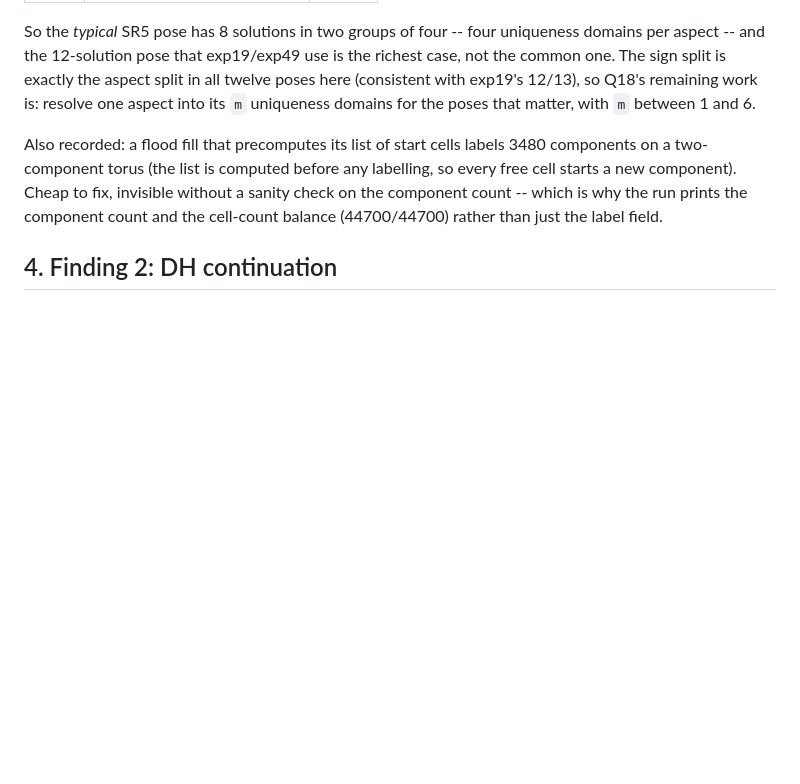
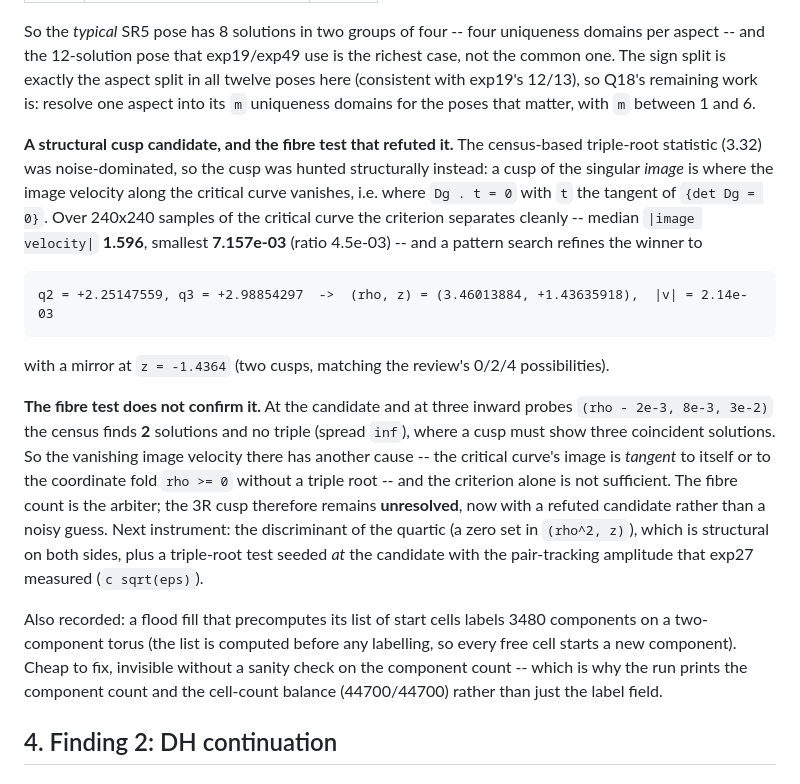
Before and after one commit to yangliangzhu/py_robot_library, a Markdown page: study/NOTES.md, the part around the change. Rendered like a GitHub page; blank space fills up the shorter version.

Commit message:
study: a structural cusp candidate for the 3R, refuted by the fibre test -- the criterion alone is not sufficient
The image-velocity criterion (|Dg.t| along {det Dg = 0}) separates cleanly -- median 1.596, minimum
7.157e-03 over 240x240 critical-curve samples, refined to 2.14e-03 at (q2,q3) =
(2.25147559, 2.98854297) i.e. (rho,z) = (3.46013884, 1.43635918) plus its mirror -- but the census
at that point and at three inward probes finds 2 solutions and no triple root, so it is not a cusp:
the image velocity vanishes for another reason (self-tangency of the image or tangency with the
rho >= 0 fold). Recorded as a refuted candidate with the next instrument named (the quartic
discriminant plus a c-sqrt(eps) triple-root test).

```diff
--- a/study/NOTES.md
+++ b/study/NOTES.md
@@ -1109,6 +1109,28 @@ The sign split is exactly the aspect split in all twelve poses here (consistent
 so Q18's remaining work is: resolve one aspect into its ``m`` uniqueness domains for the poses that
 matter, with ``m`` between 1 and 6.
 
+
+**A structural cusp candidate, and the fibre test that refuted it.**  The census-based triple-root
+statistic (3.32) was noise-dominated, so the cusp was hunted structurally instead: a cusp of the
+singular *image* is where the image velocity along the critical curve vanishes, i.e. where
+``Dg . t = 0`` with ``t`` the tangent of ``{det Dg = 0}``.  Over 240x240 samples of the critical
+curve the criterion separates cleanly -- median ``|image velocity|`` **1.596**, smallest
+**7.157e-03** (ratio 4.5e-03) -- and a pattern search refines the winner to
+
+    q2 = +2.25147559, q3 = +2.98854297  ->  (rho, z) = (3.46013884, +1.43635918),  |v| = 2.14e-03
+
+with a mirror at ``z = -1.4364`` (two cusps, matching the review's 0/2/4 possibilities).
+
+**The fibre test does not confirm it.**  At the candidate and at three inward probes
+``(rho - 2e-3, 8e-3, 3e-2)`` the census finds **2** solutions and no triple (spread ``inf``), where a
+cusp must show three coincident solutions.  So the vanishing image velocity there has another
+cause -- the critical curve's image is *tangent* to itself or to the coordinate fold ``rho >= 0``
+without a triple root -- and the criterion alone is not sufficient.  The fibre count is the arbiter;
+the 3R cusp therefore remains **unresolved**, now with a refuted candidate rather than a noisy
+guess.  Next instrument: the discriminant of the quartic (a zero set in ``(rho^2, z)``), which is
+structural on both sides, plus a triple-root test seeded *at* the candidate with the pair-tracking
+amplitude that exp27 measured (``c sqrt(eps)``).
+
 Also recorded: a flood fill that precomputes its list of start cells labels 3480 components on a
 two-component torus (the list is computed before any labelling, so every free cell starts a new
 component). Cheap to fix, invisible without a sanity check on the component count -- which is why
```
Also changed, not shown: study/REPORT.md (+5 -1 lines).
